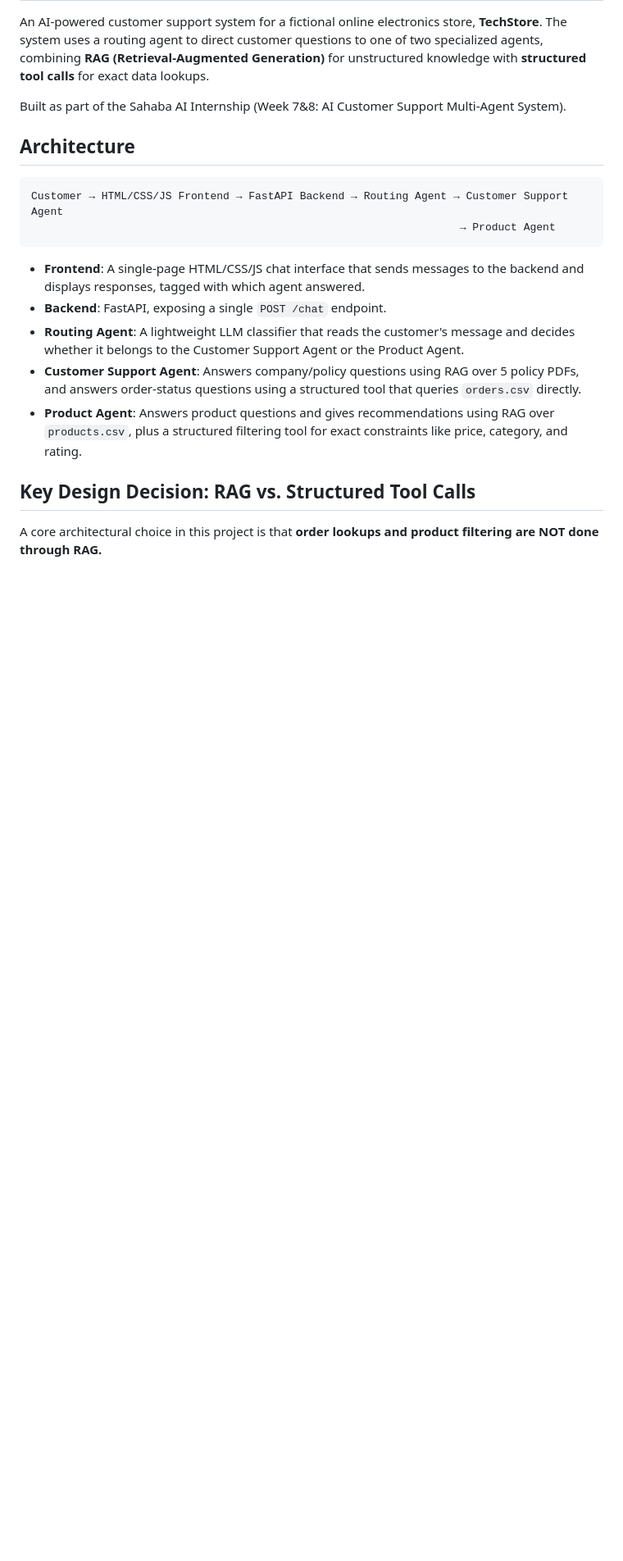
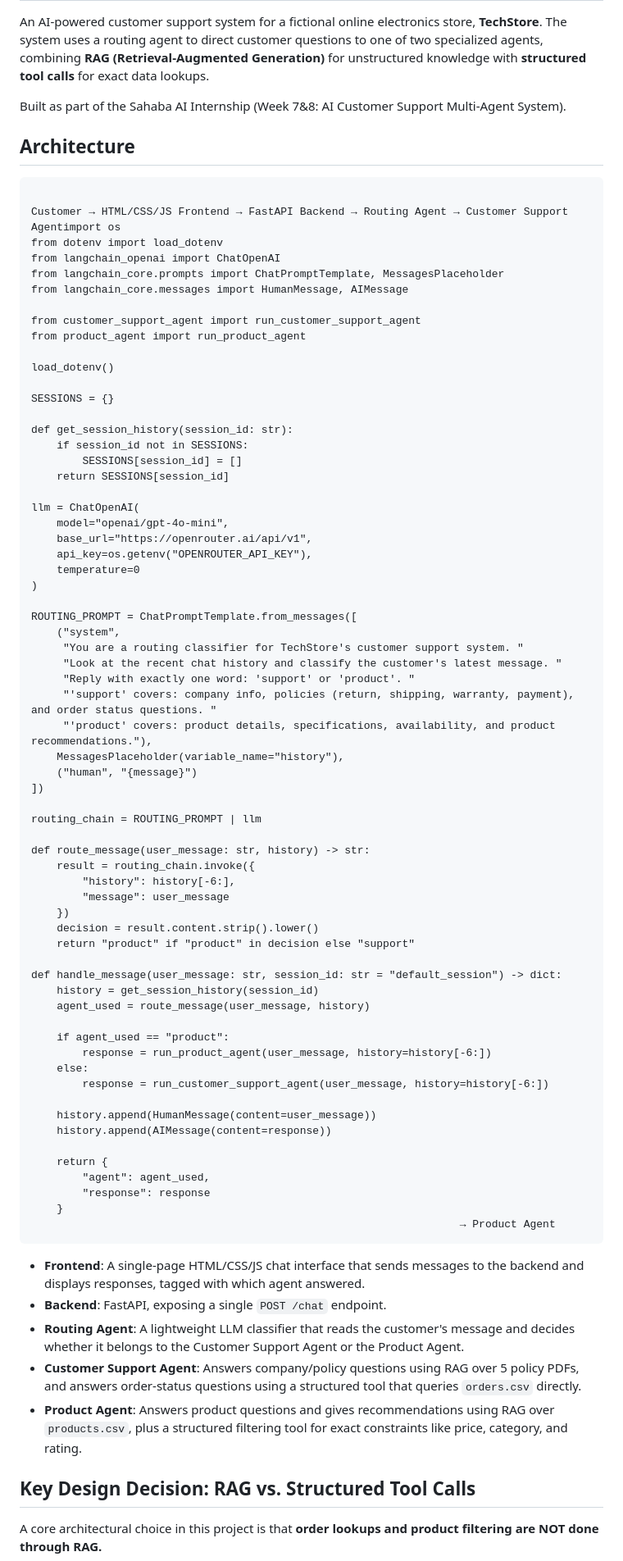
Before and after one commit to KareemAlsaud25/Sahaba-Multi-Agent-AI-Customer-Support-System, a Markdown page: README.md, the part around the change. Shown at 82% size. Rendered like a GitHub page; blank space fills up the shorter version.

Commit message:
Update README with architecture and implementation details
Expanded architecture section to include implementation details for the customer support system and added code snippets for routing and handling messages.

````diff
--- a/README.md
+++ b/README.md
@@ -7,8 +7,70 @@ Built as part of the Sahaba AI Internship (Week 7&8: AI Customer Support Multi-A
 
 ## Architecture
 
-```
-Customer → HTML/CSS/JS Frontend → FastAPI Backend → Routing Agent → Customer Support Agent
+```[README (2).md](https://github.com/user-attachments/files/32653631/README.2.md)
+
+Customer → HTML/CSS/JS Frontend → FastAPI Backend → Routing Agent → Customer Support Agentimport os
+from dotenv import load_dotenv
+from langchain_openai import ChatOpenAI
+from langchain_core.prompts import ChatPromptTemplate, MessagesPlaceholder
+from langchain_core.messages import HumanMessage, AIMessage
+
+from customer_support_agent import run_customer_support_agent
+from product_agent import run_product_agent
+
+load_dotenv()
+
+SESSIONS = {}
+
+def get_session_history(session_id: str):
+    if session_id not in SESSIONS:
+        SESSIONS[session_id] = []
+    return SESSIONS[session_id]
+
+llm = ChatOpenAI(
+    model="openai/gpt-4o-mini",
+    base_url="https://openrouter.ai/api/v1",
+    api_key=os.getenv("OPENROUTER_API_KEY"),
+    temperature=0
+)
+
+ROUTING_PROMPT = ChatPromptTemplate.from_messages([
+    ("system",
+     "You are a routing classifier for TechStore's customer support system. "
+     "Look at the recent chat history and classify the customer's latest message. "
+     "Reply with exactly one word: 'support' or 'product'. "
+     "'support' covers: company info, policies (return, shipping, warranty, payment), and order status questions. "
+     "'product' covers: product details, specifications, availability, and product recommendations."),
+    MessagesPlaceholder(variable_name="history"),
+    ("human", "{message}")
+])
+
+routing_chain = ROUTING_PROMPT | llm
+
+def route_message(user_message: str, history) -> str:
+    result = routing_chain.invoke({
+        "history": history[-6:],
+        "message": user_message
+    })
+    decision = result.content.strip().lower()
+    return "product" if "product" in decision else "support"
+
+def handle_message(user_message: str, session_id: str = "default_session") -> dict:
+    history = get_session_history(session_id)
+    agent_used = route_message(user_message, history)
+
+    if agent_used == "product":
+        response = run_product_agent(user_message, history=history[-6:])
+    else:
+        response = run_customer_support_agent(user_message, history=history[-6:])
+
+    history.append(HumanMessage(content=user_message))
+    history.append(AIMessage(content=response))
+
+    return {
+        "agent": agent_used,
+        "response": response
+    }
                                                                    → Product Agent
 ```
 
````
